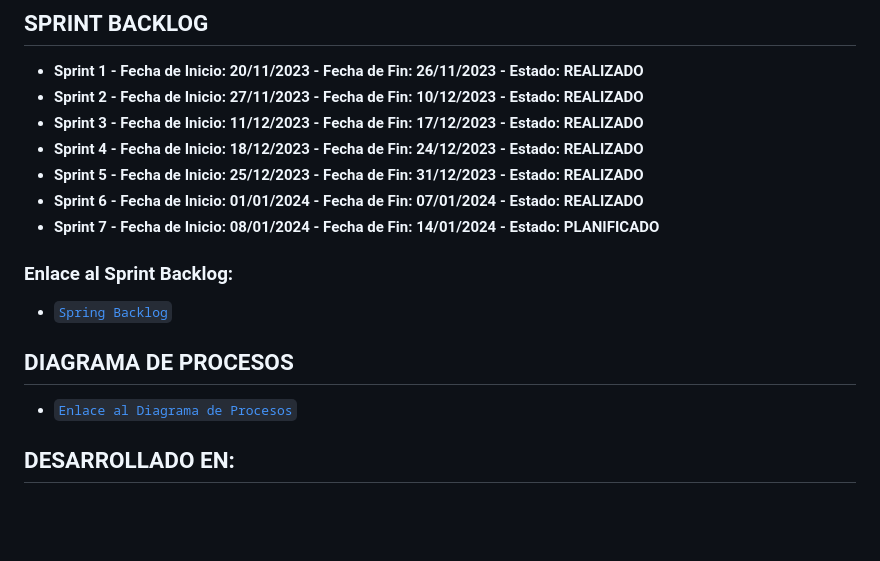
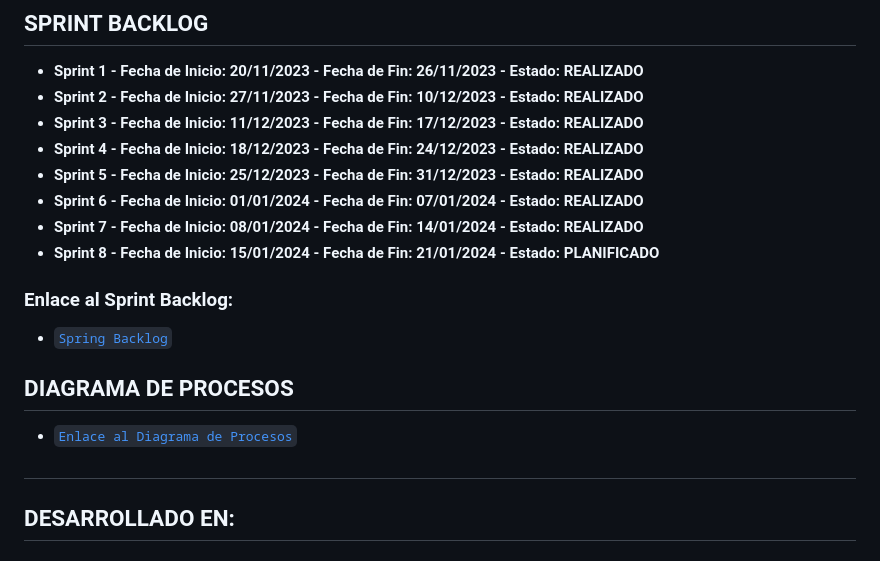
Before and after one commit to Sebasm3690/AppEvento, a Markdown page: Documentación.md, the part around the change. Drawn GitHub-style; blank space fills up the shorter version.

Commit message:
Planificación Sprint 8 - Documentación.md

```diff
--- a/Documentación.md
+++ b/Documentación.md
@@ -24,7 +24,8 @@
 - **Sprint 4 - Fecha de Inicio: 18/12/2023 - Fecha de Fin: 24/12/2023 - Estado: REALIZADO**
 - **Sprint 5 - Fecha de Inicio: 25/12/2023 - Fecha de Fin: 31/12/2023 - Estado: REALIZADO**
 - **Sprint 6 - Fecha de Inicio: 01/01/2024 - Fecha de Fin: 07/01/2024 - Estado: REALIZADO**
-- **Sprint 7 - Fecha de Inicio: 08/01/2024 - Fecha de Fin: 14/01/2024 - Estado: PLANIFICADO**
+- **Sprint 7 - Fecha de Inicio: 08/01/2024 - Fecha de Fin: 14/01/2024 - Estado: REALIZADO**
+- **Sprint 8 - Fecha de Inicio: 15/01/2024 - Fecha de Fin: 21/01/2024 - Estado: PLANIFICADO**
 
 ### Enlace al Sprint Backlog:
 - [`Spring Backlog`](https://liveespochedu-my.sharepoint.com/:x:/g/personal/francisco_alvarez_espoch_edu_ec/Ee6udVe8hCJOri22fGPu3hgBkFqoGL-UxFdKtQTAmOOX_Q?e=NlzIac)
@@ -32,6 +33,8 @@
 ## DIAGRAMA DE PROCESOS
 
 - [`Enlace al Diagrama de Procesos`](https://liveespochedu-my.sharepoint.com/:b:/g/personal/francisco_alvarez_espoch_edu_ec/Ebu9vpF4EipLh8KVNCLHgIcB-zLeNLuUORWWNY5BYAZtWA?e=uMXyBL)
+
+#
 
 ## DESARROLLADO EN:
 
```
